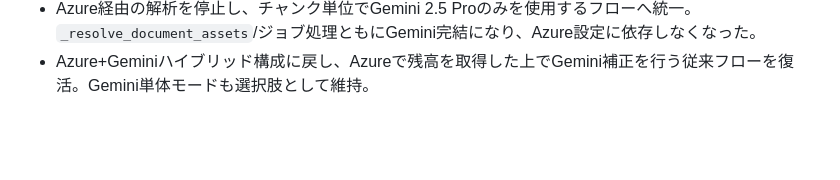
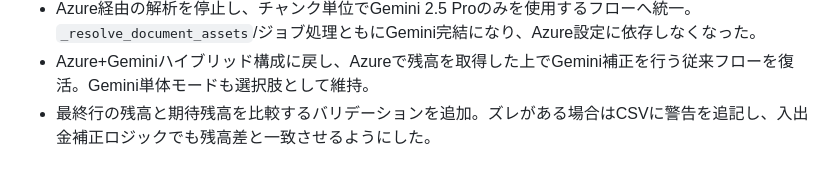
Before and after one commit to nakamichi0118/InhTaxAutoPJCodex, a Markdown page: AGENTS.md, the part around the change. GitHub-like rendering; blank space fills up the shorter version.

Commit message:
Document balance validation

```diff
--- a/AGENTS.md
+++ b/AGENTS.md
@@ -43,3 +43,4 @@ Store secrets in environment variables or secret managers compatible with your d
 - 残高を真値とみなし、差分と一致しない入出金は残高差から算出した金額に置き換えるよう後処理を更新。これにより残高の再計算は行わず、金額のみを補正する。
 - Azure経由の解析を停止し、チャンク単位でGemini 2.5 Proのみを使用するフローへ統一。`_resolve_document_assets`/ジョブ処理ともにGemini完結になり、Azure設定に依存しなくなった。
 - Azure+Geminiハイブリッド構成に戻し、Azureで残高を取得した上でGemini補正を行う従来フローを復活。Gemini単体モードも選択肢として維持。
+- 最終行の残高と期待残高を比較するバリデーションを追加。ズレがある場合はCSVに警告を追記し、入出金補正ロジックでも残高差と一致させるようにした。
```
